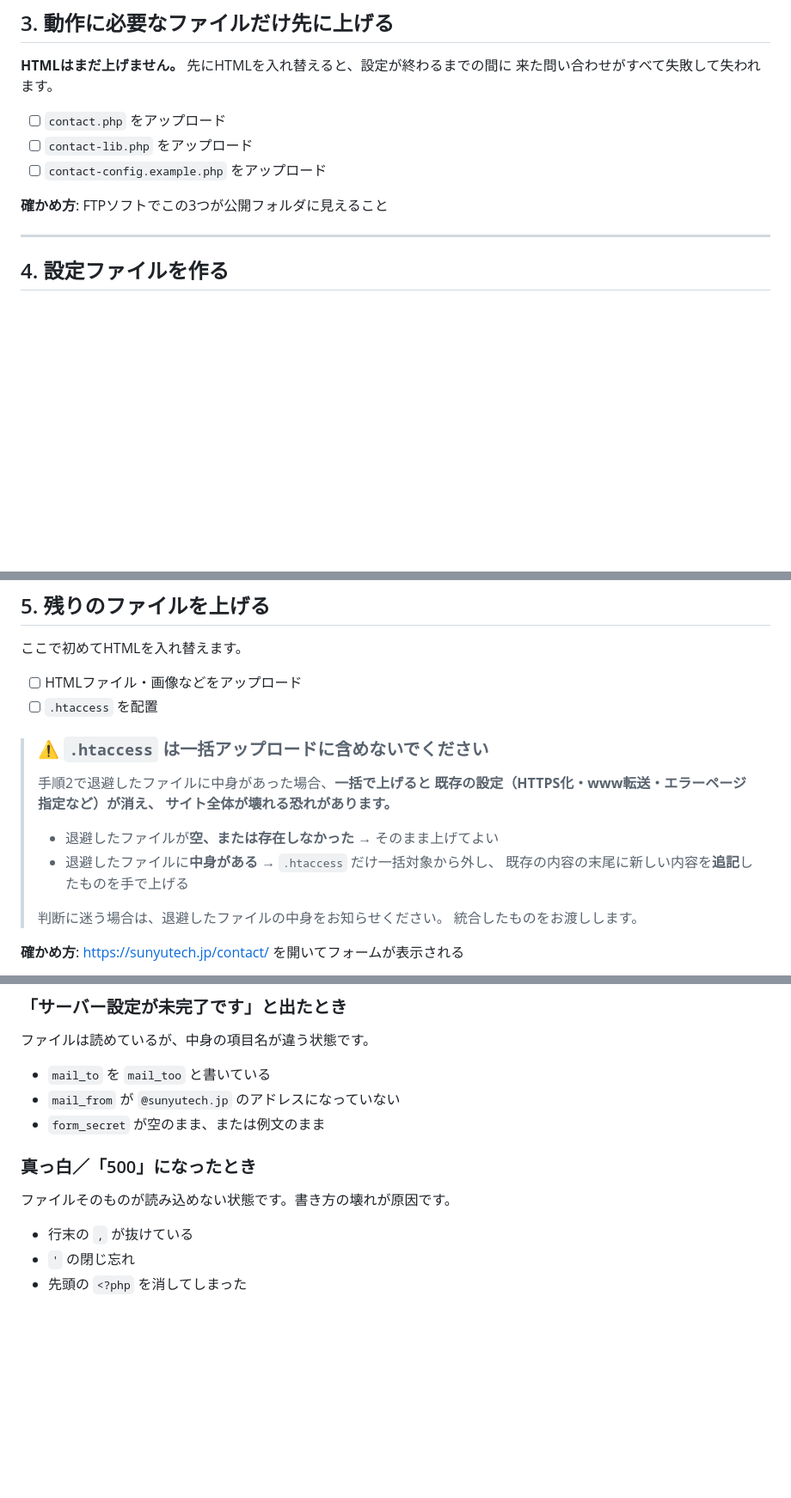
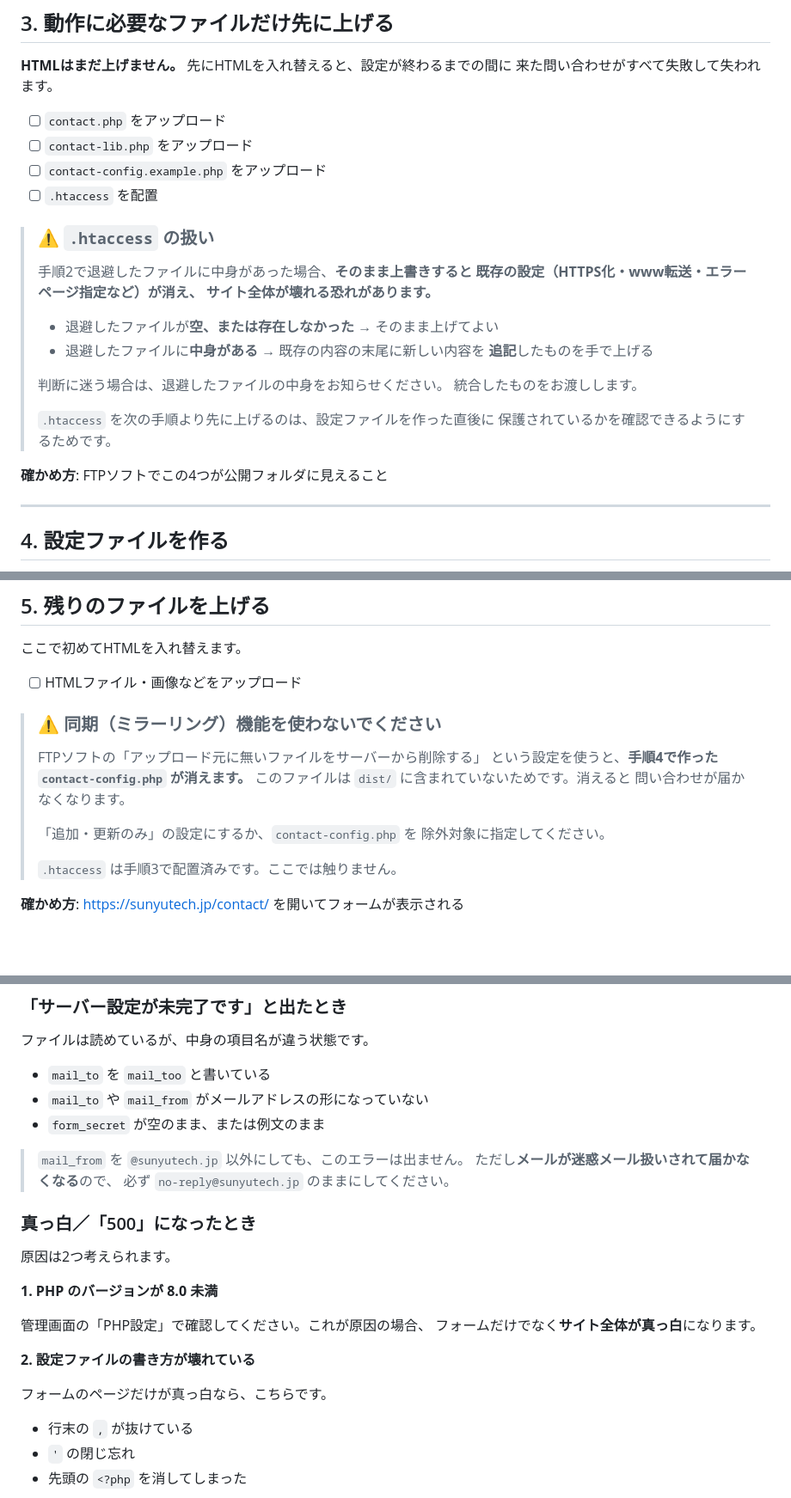
Before and after one commit to uehara-beep/sunyutech-website, a Markdown page: docs/contact-form-checklist.md, 3 parts joined by grey strips. Shown at 86% size. GitHub-like rendering; blank space fills up the shorter version.

```diff
--- a/docs/contact-form-checklist.md
+++ b/docs/contact-form-checklist.md
@@ -60,8 +70,25 @@
 - [ ] `contact.php` をアップロード
 - [ ] `contact-lib.php` をアップロード
 - [ ] `contact-config.example.php` をアップロード
+- [ ] `.htaccess` を配置
 
-**確かめ方**: FTPソフトでこの3つが公開フォルダに見えること
+> ### ⚠️ `.htaccess` の扱い
+>
+> 手順2で退避したファイルに中身があった場合、**そのまま上書きすると
+> 既存の設定（HTTPS化・www転送・エラーページ指定など）が消え、
+> サイト全体が壊れる恐れがあります。**
+>
+> - 退避したファイルが**空、または存在しなかった** → そのまま上げてよい
+> - 退避したファイルに**中身がある** → 既存の内容の末尾に新しい内容を
+>   **追記**したものを手で上げる
+>
+> 判断に迷う場合は、退避したファイルの中身をお知らせください。
+> 統合したものをお渡しします。
+>
+> `.htaccess` を次の手順より先に上げるのは、設定ファイルを作った直後に
+> 保護されているかを確認できるようにするためです。
+
+**確かめ方**: FTPソフトでこの4つが公開フォルダに見えること
 
 ---
 
@@ -107,20 +134,18 @@ php -r "echo bin2hex(random_bytes(32));"
 ここで初めてHTMLを入れ替えます。
 
 - [ ] HTMLファイル・画像などをアップロード
-- [ ] `.htaccess` を配置
 
-> ### ⚠️ `.htaccess` は一括アップロードに含めないでください
+> ### ⚠️ 同期（ミラーリング）機能を使わないでください
 >
-> 手順2で退避したファイルに中身があった場合、**一括で上げると
-> 既存の設定（HTTPS化・www転送・エラーページ指定など）が消え、
-> サイト全体が壊れる恐れがあります。**
+> FTPソフトの「アップロード元に無いファイルをサーバーから削除する」
+> という設定を使うと、**手順4で作った `contact-config.php` が消えます。**
+> このファイルは `dist/` に含まれていないためです。消えると
+> 問い合わせが届かなくなります。
 >
-> - 退避したファイルが**空、または存在しなかった** → そのまま上げてよい
-> - 退避したファイルに**中身がある** → `.htaccess` だけ一括対象から外し、
->   既存の内容の末尾に新しい内容を**追記**したものを手で上げる
+> 「追加・更新のみ」の設定にするか、`contact-config.php` を
+> 除外対象に指定してください。
 >
-> 判断に迷う場合は、退避したファイルの中身をお知らせください。
-> 統合したものをお渡しします。
+> `.htaccess` は手順3で配置済みです。ここでは触りません。
 
 **確かめ方**: https://sunyutech.jp/contact/ を開いてフォームが表示される
 
@@ -157,12 +182,25 @@ php -r "echo bin2hex(random_bytes(32));"
 ファイルは読めているが、中身の項目名が違う状態です。
 
 - `mail_to` を `mail_too` と書いている
-- `mail_from` が `@sunyutech.jp` のアドレスになっていない
+- `mail_to` や `mail_from` がメールアドレスの形になっていない
 - `form_secret` が空のまま、または例文のまま
+
+> `mail_from` を `@sunyutech.jp` 以外にしても、このエラーは出ません。
+> ただし**メールが迷惑メール扱いされて届かなくなる**ので、
+> 必ず `no-reply@sunyutech.jp` のままにしてください。
 
 ### 真っ白／「500」になったとき
 
-ファイルそのものが読み込めない状態です。書き方の壊れが原因です。
+原因は2つ考えられます。
+
+**1. PHP のバージョンが 8.0 未満**
+
+管理画面の「PHP設定」で確認してください。これが原因の場合、
+フォームだけでなく**サイト全体が真っ白**になります。
+
+**2. 設定ファイルの書き方が壊れている**
+
+フォームのページだけが真っ白なら、こちらです。
 
 - 行末の `,` が抜けている
 - `'` の閉じ忘れ
```
Also changed, not shown: other parts of docs/contact-form-checklist.md (+10 -0 lines), docs/ssh-setup.md (+17 -5 lines).
